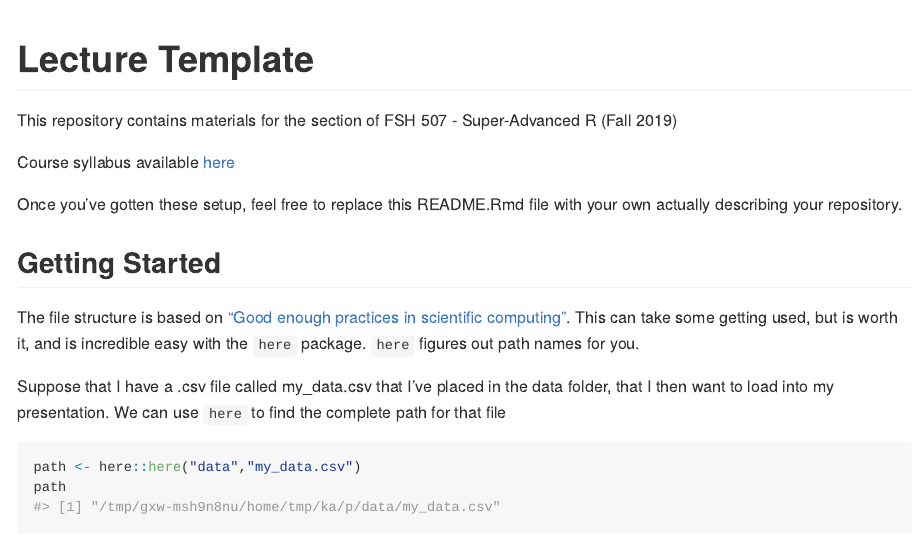
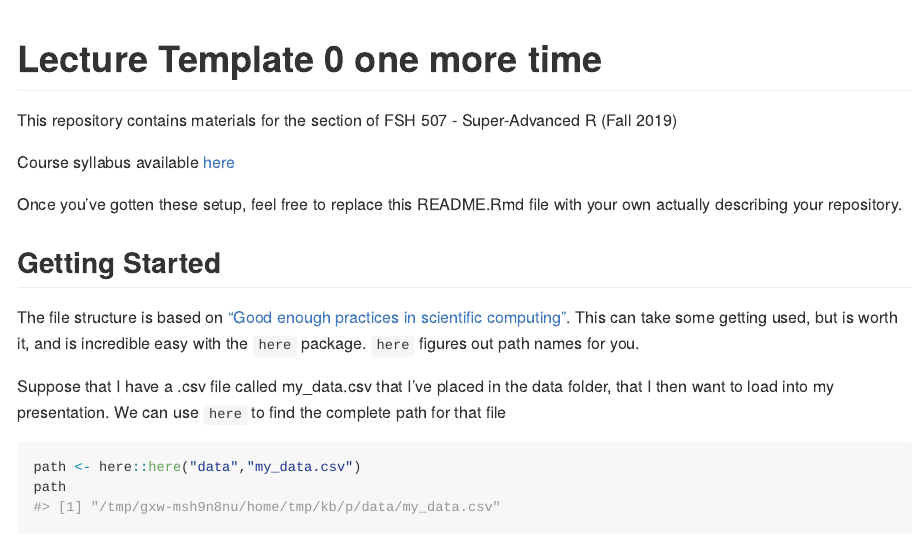
Before and after one commit to super-advanced-r-fall-2019/git-and-github, an R Markdown document (README.Rmd): the page in a window 1100 px wide, from its top. Rendered offline with R 4.5, knitr and Pandoc, with nearby package versions.

Commit message:
one more time

````diff
--- a/README.Rmd
+++ b/README.Rmd
@@ -10,7 +10,7 @@ knitr::opts_chunk$set(
   comment = "#>"
 )
 ```
-# Lecture Template
+# Lecture Template 0 one more time
 
 This repository contains materials for the <YOUR LECTURE HERE> section of FSH 507 - Super-Advanced R (Fall 2019)
 
````
